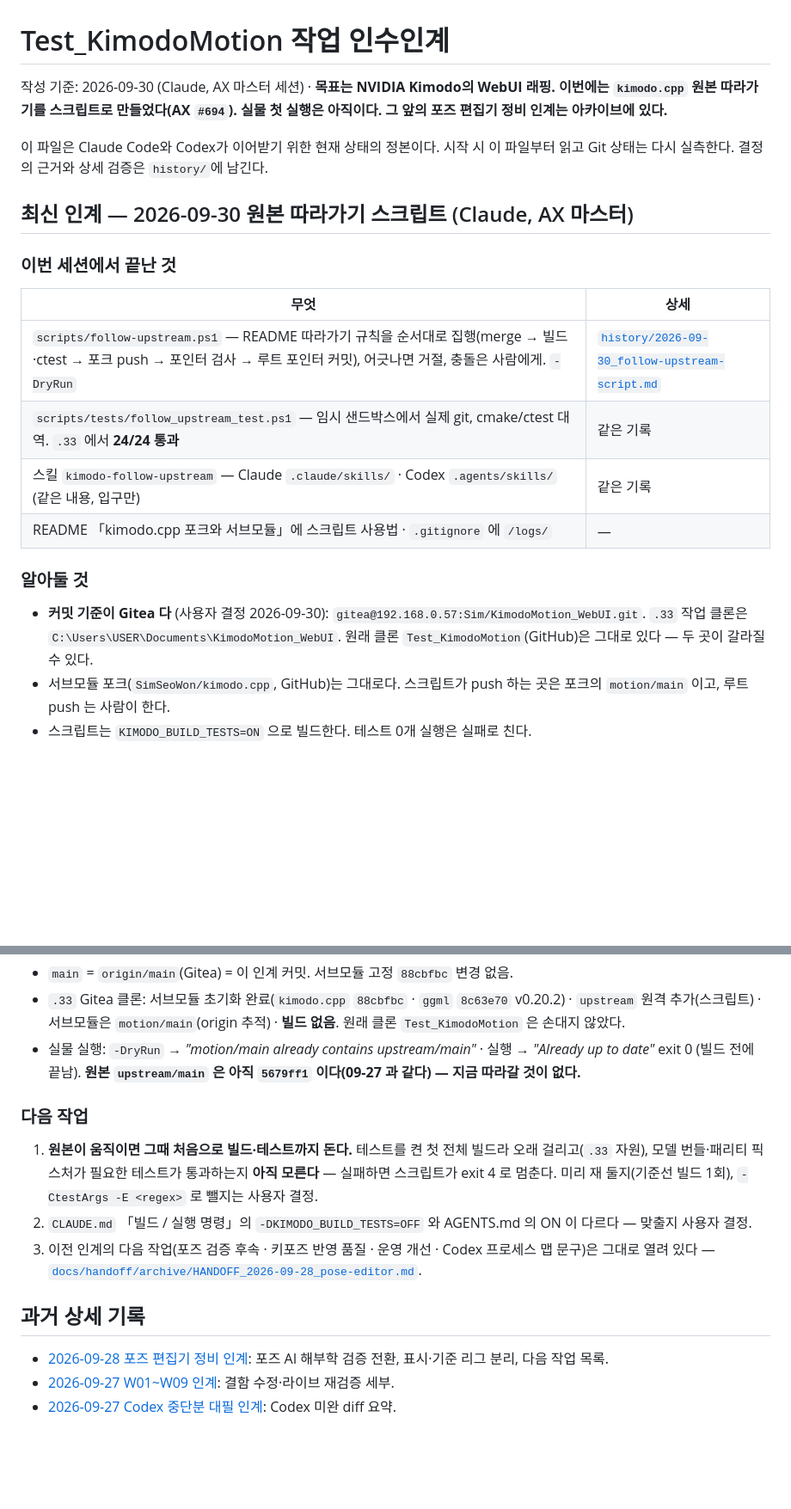
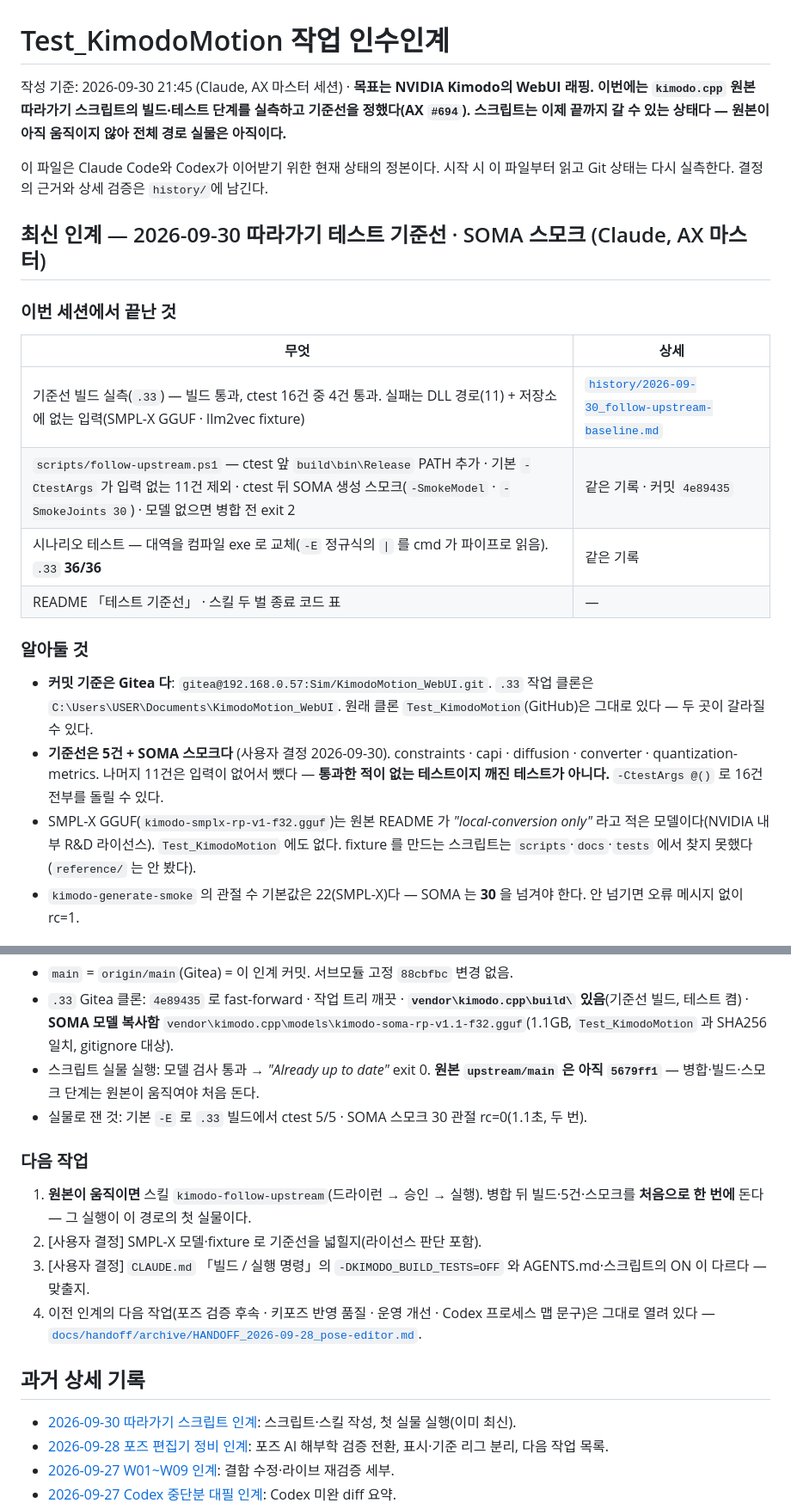
Before and after one commit to SimSeoWon/Test_KimodoMotion, a Markdown page: HANDOFF.md, 2 parts joined by grey strips. Shown at 86% size. GitHub-like rendering; blank space fills up the shorter version.

Commit message:
인계서: 따라가기 테스트 기준선 · SOMA 스모크 (AX #694)
이전 본문은 docs/handoff/archive/HANDOFF_2026-09-30_follow-upstream-script.md 로 보존.

Co-Authored-By: Claude Opus 5.5 (1M context) <noreply@anthropic.com>

```diff
--- a/HANDOFF.md
+++ b/HANDOFF.md
@@ -1,25 +1,28 @@
 # Test_KimodoMotion 작업 인수인계
 
-작성 기준: 2026-09-30 (Claude, AX 마스터 세션) · **목표는 NVIDIA Kimodo의 WebUI 래핑. 이번에는 `kimodo.cpp` 원본 따라가기를 스크립트로 만들었다(AX `#694`). 실물 첫 실행은 아직이다. 그 앞의 포즈 편집기 정비 인계는 아카이브에 있다.**
+작성 기준: 2026-09-30 21:45 (Claude, AX 마스터 세션) · **목표는 NVIDIA Kimodo의 WebUI 래핑. 이번에는 `kimodo.cpp` 원본 따라가기 스크립트의 빌드·테스트 단계를 실측하고 기준선을 정했다(AX `#694`). 스크립트는 이제 끝까지 갈 수 있는 상태다 — 원본이 아직 움직이지 않아 전체 경로 실물은 아직이다.**
 
 이 파일은 Claude Code와 Codex가 이어받기 위한 현재 상태의 정본이다. 시작 시 이 파일부터 읽고 Git 상태는 다시 실측한다.
 결정의 근거와 상세 검증은 `history/`에 남긴다.
 
-## 최신 인계 — 2026-09-30 원본 따라가기 스크립트 (Claude, AX 마스터)
+## 최신 인계 — 2026-09-30 따라가기 테스트 기준선 · SOMA 스모크 (Claude, AX 마스터)
 
 ### 이번 세션에서 끝난 것
 
 | 무엇 | 상세 |
 |---|---|
-| `scripts/follow-upstream.ps1` — README 따라가기 규칙을 순서대로 집행(merge → 빌드·ctest → 포크 push → 포인터 검사 → 루트 포인터 커밋), 어긋나면 거절, 충돌은 사람에게. `-DryRun` | [`history/2026-09-30_follow-upstream-script.md`](history/2026-09-30_follow-upstream-script.md) |
-| `scripts/tests/follow_upstream_test.ps1` — 임시 샌드박스에서 실제 git, cmake/ctest 대역. `.33` 에서 **24/24 통과** | 같은 기록 |
-| 스킬 `kimodo-follow-upstream` — Claude `.claude/skills/` · Codex `.agents/skills/` (같은 내용, 입구만) | 같은 기록 |
-| README 「kimodo.cpp 포크와 서브모듈」에 스크립트 사용법 · `.gitignore` 에 `/logs/` | — |
+| 기준선 빌드 실측(`.33`) — 빌드 통과, ctest 16건 중 4건 통과. 실패는 DLL 경로(11) + 저장소에 없는 입력(SMPL-X GGUF · llm2vec fixture) | [`history/2026-09-30_follow-upstream-baseline.md`](history/2026-09-30_follow-upstream-baseline.md) |
+| `scripts/follow-upstream.ps1` — ctest 앞 `build\bin\Release` PATH 추가 · 기본 `-CtestArgs` 가 입력 없는 11건 제외 · ctest 뒤 SOMA 생성 스모크(`-SmokeModel` · `-SmokeJoints 30`) · 모델 없으면 병합 전 exit 2 | 같은 기록 · 커밋 `4e89435` |
+| 시나리오 테스트 — 대역을 컴파일 exe 로 교체(`-E` 정규식의 `\|` 를 cmd 가 파이프로 읽음). `.33` **36/36** | 같은 기록 |
+| README 「테스트 기준선」 · 스킬 두 벌 종료 코드 표 | — |
 
 ### 알아둘 것
 
-- **커밋 기준이 Gitea 다** (사용자 결정 2026-09-30): `gitea@192.168.0.57:Sim/KimodoMotion_WebUI.git`.
-  `.33` 작업 클론은 `C:\Users\USER\Documents\KimodoMotion_WebUI`. 원래 클론 `Test_KimodoMotion`(GitHub)은 그대로 있다 — 두 곳이 갈라질 수 있다.
-- 서브모듈 포크(`SimSeoWon/kimodo.cpp`, GitHub)는 그대로다. 스크립트가 push 하는 곳은 포크의 `motion/main` 이고, 루트 push 는 사람이 한다.
-- 스크립트는 `KIMODO_BUILD_TESTS=ON` 으로 빌드한다. 테스트 0개 실행은 실패로 친다.
+- **커밋 기준은 Gitea 다**: `gitea@192.168.0.57:Sim/KimodoMotion_WebUI.git`. `.33` 작업 클론은 `C:\Users\USER\Documents\KimodoMotion_WebUI`.
+  원래 클론 `Test_KimodoMotion`(GitHub)은 그대로 있다 — 두 곳이 갈라질 수 있다.
+- **기준선은 5건 + SOMA 스모크다** (사용자 결정 2026-09-30). constraints · capi · diffusion · converter · quantization-metrics.
+  나머지 11건은 입력이 없어서 뺐다 — **통과한 적이 없는 테스트이지 깨진 테스트가 아니다.** `-CtestArgs @()` 로 16건 전부를 돌릴 수 있다.
+- SMPL-X GGUF(`kimodo-smplx-rp-v1-f32.gguf`)는 원본 README 가 *"local-conversion only"* 라고 적은 모델이다(NVIDIA 내부 R&D 라이선스).
+  `Test_KimodoMotion` 에도 없다. fixture 를 만드는 스크립트는 `scripts`·`docs`·`tests` 에서 찾지 못했다(`reference/` 는 안 봤다).
+- `kimodo-generate-smoke` 의 관절 수 기본값은 22(SMPL-X)다 — SOMA 는 **30** 을 넘겨야 한다. 안 넘기면 오류 메시지 없이 rc=1.
 
@@ -27,21 +30,21 @@
 
 - `main` = `origin/main`(Gitea) = 이 인계 커밋. 서브모듈 고정 `88cbfbc` 변경 없음.
-- `.33` Gitea 클론: 서브모듈 초기화 완료(`kimodo.cpp` `88cbfbc` · `ggml` `8c63e70` v0.20.2) · `upstream` 원격 추가(스크립트) ·
-  서브모듈은 `motion/main`(origin 추적) · **빌드 없음**. 원래 클론 `Test_KimodoMotion` 은 손대지 않았다.
-- 실물 실행: `-DryRun` → *"motion/main already contains upstream/main"* · 실행 → *"Already up to date"* exit 0 (빌드 전에 끝남).
-  **원본 `upstream/main` 은 아직 `5679ff1` 이다(09-27 과 같다) — 지금 따라갈 것이 없다.**
+- `.33` Gitea 클론: `4e89435` 로 fast-forward · 작업 트리 깨끗 · **`vendor\kimodo.cpp\build\` 있음**(기준선 빌드, 테스트 켬) ·
+  **SOMA 모델 복사함** `vendor\kimodo.cpp\models\kimodo-soma-rp-v1.1-f32.gguf`(1.1GB, `Test_KimodoMotion` 과 SHA256 일치, gitignore 대상).
+- 스크립트 실물 실행: 모델 검사 통과 → *"Already up to date"* exit 0. **원본 `upstream/main` 은 아직 `5679ff1`** — 병합·빌드·스모크 단계는 원본이 움직여야 처음 돈다.
+- 실물로 잰 것: 기본 `-E` 로 `.33` 빌드에서 ctest 5/5 · SOMA 스모크 30 관절 rc=0(1.1초, 두 번).
 
 ### 다음 작업
 
-1. **원본이 움직이면 그때 처음으로 빌드·테스트까지 돈다.** 테스트를 켠 첫 전체 빌드라 오래 걸리고(`.33` 자원),
-   모델 번들·패리티 픽스처가 필요한 테스트가 통과하는지 **아직 모른다** — 실패하면 스크립트가 exit 4 로 멈춘다.
-   미리 재 둘지(기준선 빌드 1회), `-CtestArgs -E <regex>` 로 뺄지는 사용자 결정.
-2. `CLAUDE.md` 「빌드 / 실행 명령」의 `-DKIMODO_BUILD_TESTS=OFF` 와 AGENTS.md 의 ON 이 다르다 — 맞출지 사용자 결정.
-3. 이전 인계의 다음 작업(포즈 검증 후속 · 키포즈 반영 품질 · 운영 개선 · Codex 프로세스 맵 문구)은 그대로 열려 있다 —
+1. **원본이 움직이면** 스킬 `kimodo-follow-upstream`(드라이런 → 승인 → 실행). 병합 뒤 빌드·5건·스모크를 **처음으로 한 번에** 돈다 — 그 실행이 이 경로의 첫 실물이다.
+2. [사용자 결정] SMPL-X 모델·fixture 로 기준선을 넓힐지(라이선스 판단 포함).
+3. [사용자 결정] `CLAUDE.md` 「빌드 / 실행 명령」의 `-DKIMODO_BUILD_TESTS=OFF` 와 AGENTS.md·스크립트의 ON 이 다르다 — 맞출지.
+4. 이전 인계의 다음 작업(포즈 검증 후속 · 키포즈 반영 품질 · 운영 개선 · Codex 프로세스 맵 문구)은 그대로 열려 있다 —
    [`docs/handoff/archive/HANDOFF_2026-09-28_pose-editor.md`](docs/handoff/archive/HANDOFF_2026-09-28_pose-editor.md).
 
 ## 과거 상세 기록
 
+- [2026-09-30 따라가기 스크립트 인계](docs/handoff/archive/HANDOFF_2026-09-30_follow-upstream-script.md): 스크립트·스킬 작성, 첫 실물 실행(이미 최신).
 - [2026-09-28 포즈 편집기 정비 인계](docs/handoff/archive/HANDOFF_2026-09-28_pose-editor.md): 포즈 AI 해부학 검증 전환, 표시·기준 리그 분리, 다음 작업 목록.
 - [2026-09-27 W01~W09 인계](docs/handoff/archive/HANDOFF_2026-09-27_w01-w09.md): 결함 수정·라이브 재검증 세부.
 - [2026-09-27 Codex 중단분 대필 인계](docs/handoff/archive/HANDOFF_2026-09-27_codex-interrupted.md): Codex 미완 diff 요약.
```
Also changed, not shown: other parts of HANDOFF.md (+1 -1 lines), 1 other file.
